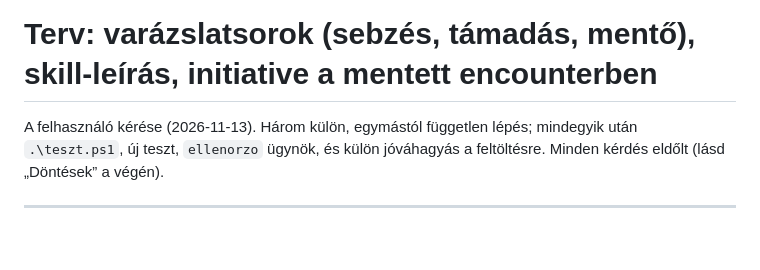
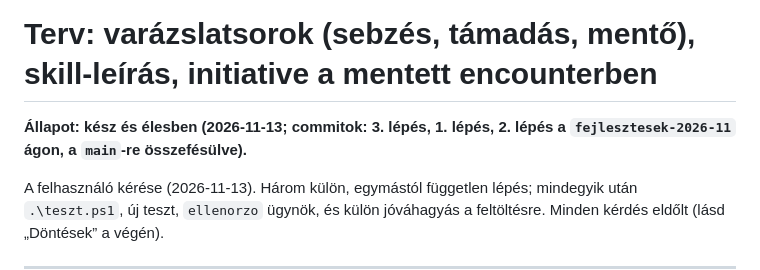
Before and after one commit to szerdori/dm-screen, a Markdown page: TERV-fejlesztesek-2026-11.md, the part around the change. Drawn GitHub-style; blank space fills up the shorter version.

```diff
--- a/TERV-fejlesztesek-2026-11.md
+++ b/TERV-fejlesztesek-2026-11.md
@@ -1,4 +1,6 @@
 # Terv: varázslatsorok (sebzés, támadás, mentő), skill-leírás, initiative a mentett encounterben
+
+**Állapot: kész és élesben (2026-11-13; commitok: 3. lépés, 1. lépés, 2. lépés a `fejlesztesek-2026-11` ágon, a `main`-re összefésülve).**
 
 A felhasználó kérése (2026-11-13). Három külön, egymástól független lépés; mindegyik után `.\teszt.ps1`, új teszt, `ellenorzo` ügynök, és külön jóváhagyás a feltöltésre. Minden kérdés eldőlt (lásd „Döntések” a végén).
 
```
Also changed, not shown: CLAUDE.md (+2 -1 lines).
